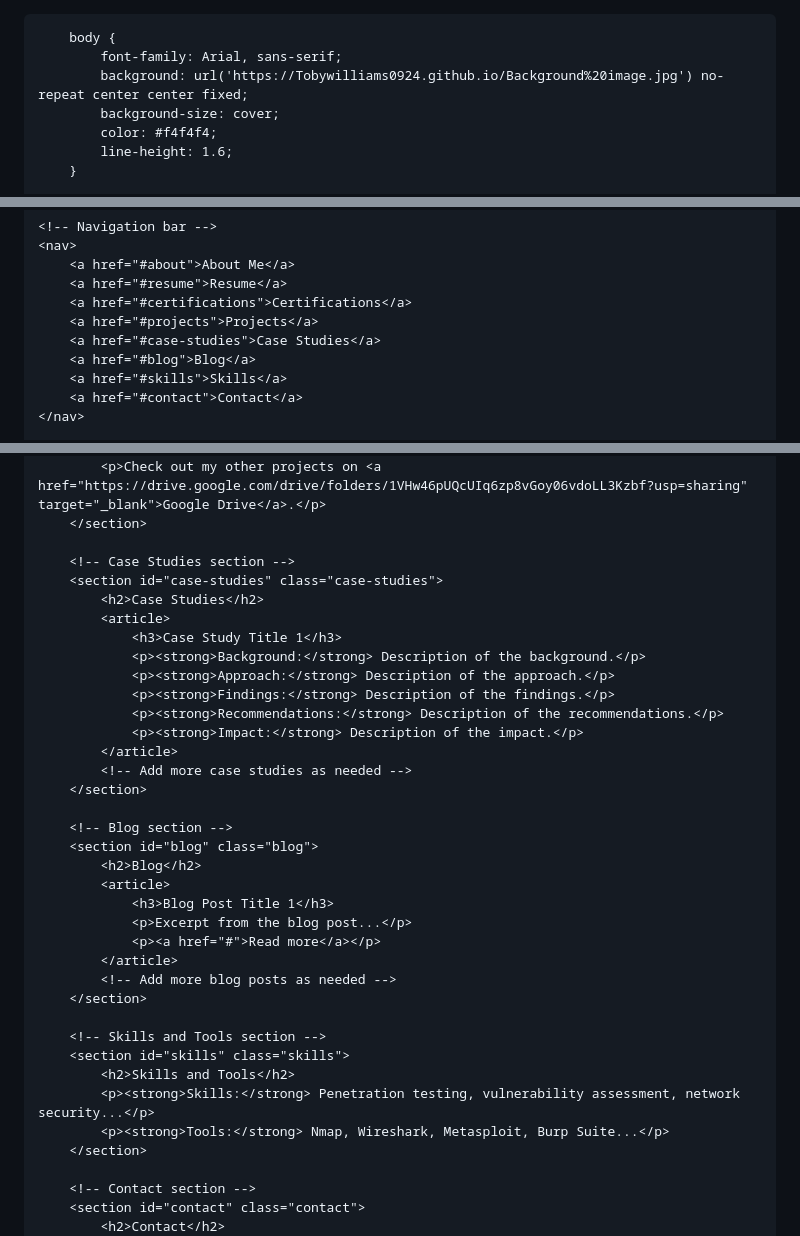
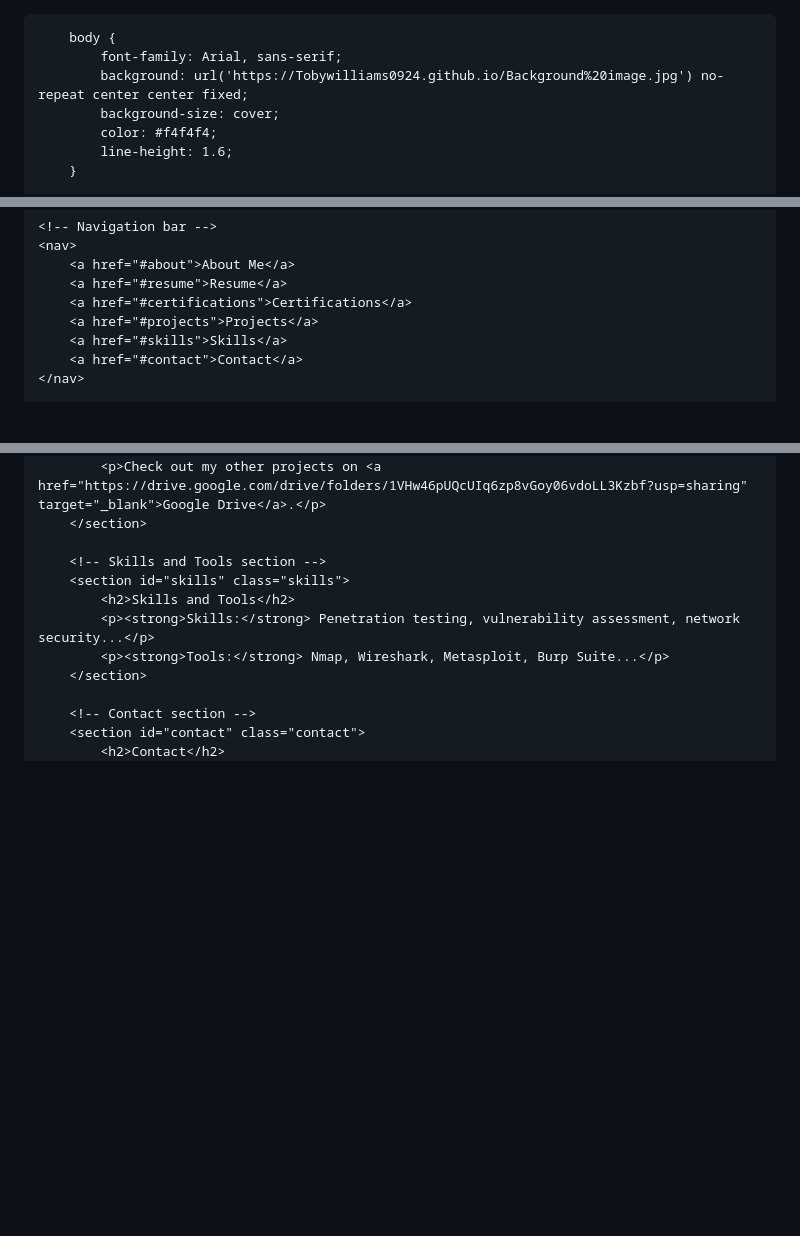
Before and after one commit to TobyWilliams0924/TobyWilliams0924.github.io, a Markdown page: README.md, 3 parts joined by grey strips. Rendered like a GitHub page; blank space fills up the shorter version.

```diff
--- a/README.md
+++ b/README.md
@@ -1,4 +1,4 @@
-
+<!DOCTYPE html>
 <html lang="en">
 <head>
     <meta charset="UTF-8">
@@ -143,8 +143,6 @@
         <a href="#resume">Resume</a>
         <a href="#certifications">Certifications</a>
         <a href="#projects">Projects</a>
-        <a href="#case-studies">Case Studies</a>
-        <a href="#blog">Blog</a>
         <a href="#skills">Skills</a>
         <a href="#contact">Contact</a>
     </nav>
@@ -193,31 +191,6 @@
             <p>Check out my other projects on <a href="https://drive.google.com/drive/folders/1VHw46pUQcUIq6zp8vGoy06vdoLL3Kzbf?usp=sharing" target="_blank">Google Drive</a>.</p>
         </section>
 
-        <!-- Case Studies section -->
-        <section id="case-studies" class="case-studies">
-            <h2>Case Studies</h2>
-            <article>
-                <h3>Case Study Title 1</h3>
-                <p><strong>Background:</strong> Description of the background.</p>
-                <p><strong>Approach:</strong> Description of the approach.</p>
-                <p><strong>Findings:</strong> Description of the findings.</p>
-                <p><strong>Recommendations:</strong> Description of the recommendations.</p>
-                <p><strong>Impact:</strong> Description of the impact.</p>
-            </article>
-            <!-- Add more case studies as needed -->
-        </section>
-
-        <!-- Blog section -->
-        <section id="blog" class="blog">
-            <h2>Blog</h2>
-            <article>
-                <h3>Blog Post Title 1</h3>
-                <p>Excerpt from the blog post...</p>
-                <p><a href="#">Read more</a></p>
-            </article>
-            <!-- Add more blog posts as needed -->
-        </section>
-
         <!-- Skills and Tools section -->
         <section id="skills" class="skills">
             <h2>Skills and Tools</h2>
```
